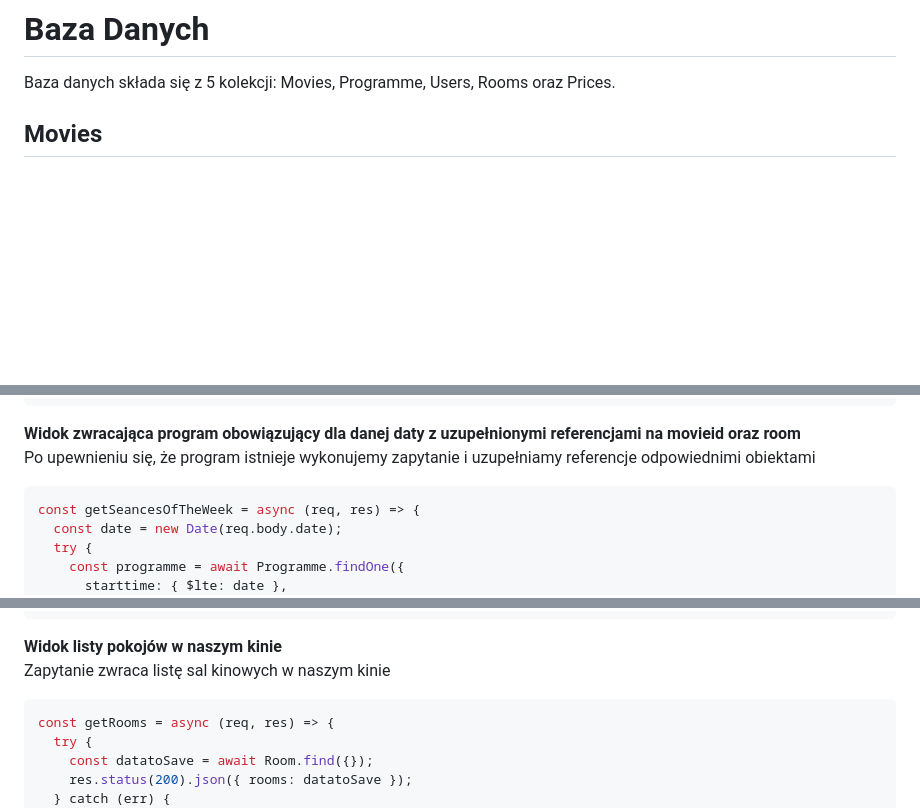
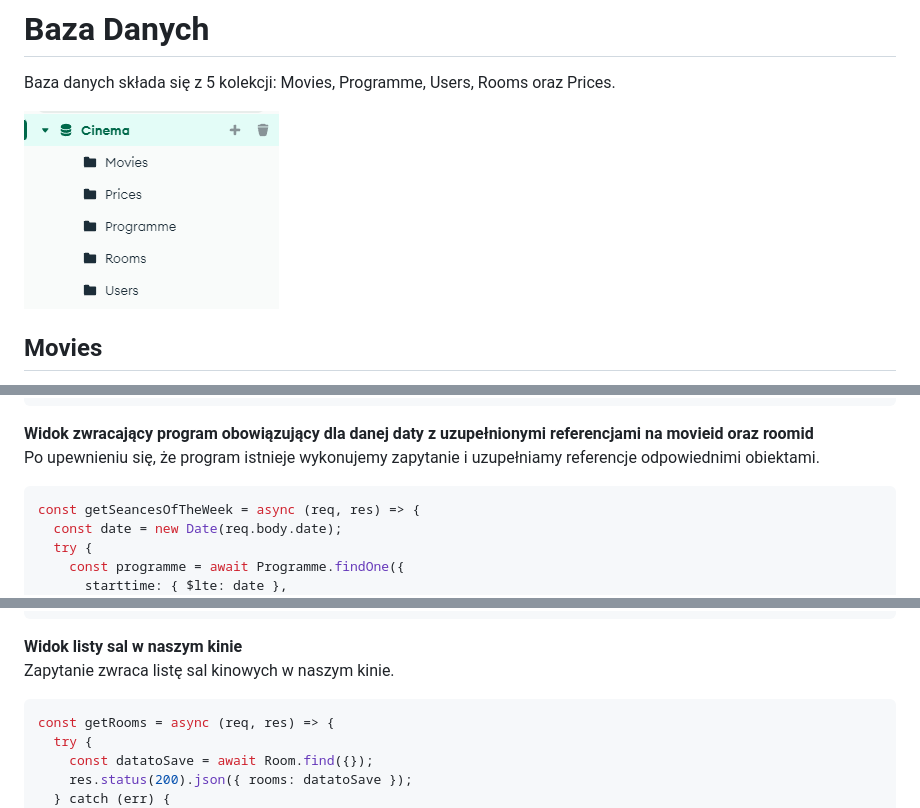
Before and after one commit to Zolzolekkk/CinemaDatabaseProject, a Markdown page: README.md, 3 parts joined by grey strips. Rendered like a GitHub page; pictures changed too: Documentation/db-scheme-doc.png (added); blank space fills up the shorter version.

Commit message:
Added db schema to documentation

````diff
--- a/README.md
+++ b/README.md
@@ -14,6 +14,8 @@
 
 Baza danych składa się z 5 kolekcji: Movies, Programme, Users, Rooms oraz Prices.
 
+![Database Document](Documentation/db-scheme-doc.png)
+
 ## Movies
 
 Kolekcja **Movies** zawiera podstawowe informacje o filmach puszczanych w naszym kinie. Wszystkie dane zostały pobrane za pomocą IMDB API. Przykładowy dokument w kolekcji Movies.
@@ -71,8 +73,8 @@ const getUserTickets = async (req, res) => {
 };
 ```
 
-**Widok zwracająca program obowiązujący dla danej daty z uzupełnionymi referencjami na movieid oraz room**\
-Po upewnieniu się, że program istnieje wykonujemy zapytanie i uzupełniamy referencje odpowiednimi obiektami
+**Widok zwracający program obowiązujący dla danej daty z uzupełnionymi referencjami na movieid oraz roomid**\
+Po upewnieniu się, że program istnieje wykonujemy zapytanie i uzupełniamy referencje odpowiednimi obiektami.
 
 ```javascript
 const getSeancesOfTheWeek = async (req, res) => {
@@ -120,8 +122,8 @@ const getProgrammeForXWeeksAheadPopulated = async (
 };
 ```
 
-**Widok listy pokojów w naszym kinie**\
-Zapytanie zwraca listę sal kinowych w naszym kinie
+**Widok listy sal w naszym kinie**\
+Zapytanie zwraca listę sal kinowych w naszym kinie.
 
 ```javascript
 const getRooms = async (req, res) => {
````
Also changed, not shown: other parts of README.md (+13 -13 lines).
